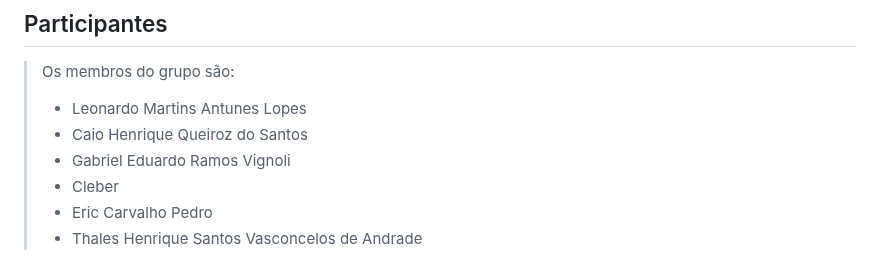
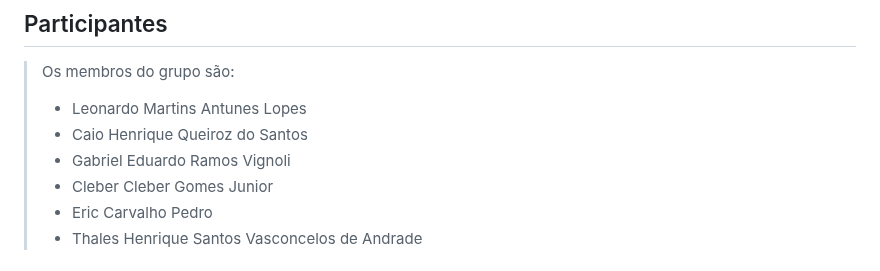
Before and after one commit to ICEI-PUC-Minas-PBE-ADS-SI/pbe-si-ads-2023-2-tiaw-t1-grupo-loja-de-celulares, a Markdown page: docs/relatorio/Relatorio Tecnico - TEMPLATE.md, the part around the change. Rendered like a GitHub page.

```diff
--- a/docs/relatorio/Relatorio Tecnico - TEMPLATE.md
+++ b/docs/relatorio/Relatorio Tecnico - TEMPLATE.md
@@ -14,7 +14,7 @@ Sistemas de Informação
 > - Leonardo Martins Antunes Lopes
 > - Caio Henrique Queiroz do Santos
 > - Gabriel Eduardo Ramos Vignoli
-> - Cleber
+> - Cleber Cleber Gomes Junior
 > - Eric Carvalho Pedro
 > - Thales Henrique Santos Vasconcelos de Andrade
 
```
